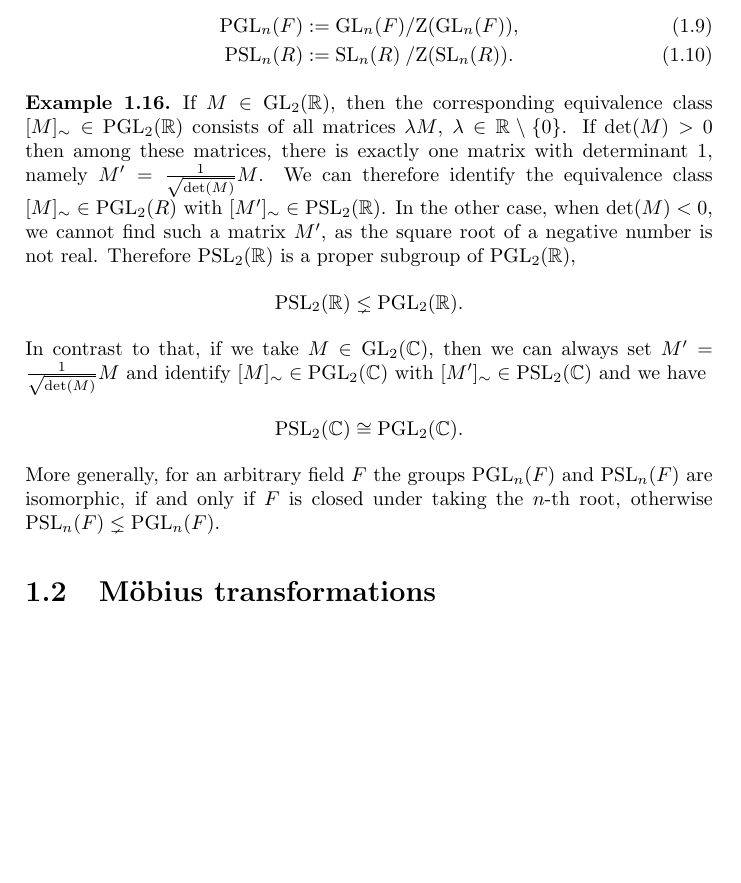
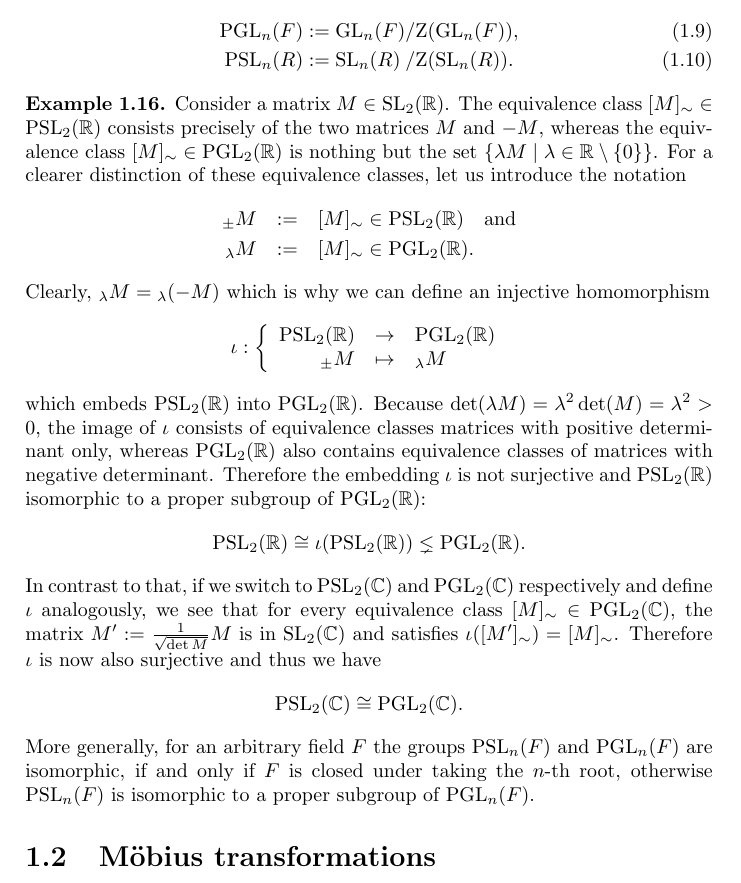
Before and after one commit to RafaelMri/ModularGroup, a LaTeX document (tex/main.tex, which reads tex/sec-intro-algebra.tex): part of page 8 of 24, cut so that both start at the same text, the shorter picture padded with empty space. Compiled offline with pdfLaTeX.

Commit message:
Reformulation of Example 1.16, fixes #28.

```diff
--- a/tex/sec-intro-algebra.tex
+++ b/tex/sec-intro-algebra.tex
@@ -241,13 +241,25 @@ As above, let $F$ be a field, $R$ a ring and $n > 0$. The \emph{projective gener
 
 \begin{example}
 \label{ex_ProjAndGenLinGrp}
-If $M \in \GL{\R}$, then the corresponding equivalence class $[M]_{\sim} \in \PGL{\R}$ consists of all matrices $\lambda M$, $\lambda \in \R \setminus \{0\}$. If $\det(M) > 0$ then among these matrices, there is exactly one matrix with determinant 1, namely $M^{\prime} = \reci{\sqrt{\det(M)}} M$. We can therefore identify the equivalence class $[M]_{\sim} \in \PGL{R}$ with $[M^{\prime}]_{\sim} \in \PSL{\R}$. In the other case, when $\det(M) < 0$, we cannot find such a matrix $M^{\prime}$, as the square root of a negative number is not real. Therefore $\PSL{\R}$ is a proper subgroup of $\PGL{\R}$,
+Consider a matrix $M \in \SL{\R}$. The equivalence class $[M]_{\sim} \in \PSL{\R}$ consists precisely of the two matrices $M$ and $-M$, whereas the equivalence class $[M]_{\sim} \in \PGL{\R}$ is nothing but the set $\setdef{\lambda M}{\lambda \in \R \setminus \{0\}}$. For a clearer distinction of these equivalence classes, let us introduce the notation
+\begin{eqnarray*}
+{}_{\pm}M     &:=& [M]_{\sim} \in \PSL{\R} \quad \text{and} \\
+{}_{\lambda}M &:=& [M]_{\sim} \in \PGL{\R}.
+\end{eqnarray*}
+Clearly, ${}_{\lambda}M = {}_{\lambda}(-M)$ which is why we can define an injective homomorphism
 \begin{equation*}
-\PSL{\R} \lneq \PGL{\R}.
+\iota : \left\{\begin{array}{rcl}
+\PSL{\R}  &\to&     \PGL{\R} \\
+{}_{\pm}M &\mapsto& {}_{\lambda}M
+\end{array}\right.
 \end{equation*}
-In contrast to that, if we take $M \in \GL{\C}$, then we can always set $M^{\prime} = \reci{\sqrt{\det(M)}} M$ and identify $[M]_{\sim} \in \PGL{\C}$ with $[M^{\prime}]_{\sim} \in \PSL{\C}$ and we have
+which embeds $\PSL{\R}$ into $\PGL{\R}$. Because $\det(\lambda M) = \lambda^2 \det(M) = \lambda^2 > 0$, the image of $\iota$ consists of equivalence classes matrices with positive determinant only, whereas $\PGL{\R}$ also contains equivalence classes of matrices with negative determinant. Therefore the embedding $\iota$ is not surjective and $\PSL{\R}$ isomorphic to a proper subgroup of $\PGL{\R}$:
+\begin{equation*}
+\PSL{\R} \cong \iota(\PSL{\R}) \lneq \PGL{\R}.
+\end{equation*}
+In contrast to that, if we switch to $\PSL{\C}$ and $\PGL{\C}$ respectively and define $\iota$ analogously, we see that for every equivalence class $[M]_{\sim} \in \PGL{\C}$, the matrix $M^{\prime} := \reci{\sqrt{\det M}} M$ is in $\SL{\C}$ and satisfies $\iota([M^{\prime}]_{\sim}) = [M]_{\sim}$. Therefore $\iota$ is now also surjective and thus we have
 \begin{equation*}
 \PSL{\C} \cong \PGL{\C}.
 \end{equation*}
-More generally, for an arbitrary field $F$ the groups $\PGLn{n}{F}$ and $\PSLn{n}{F}$ are isomorphic, if and only if $F$ is closed under taking the $n$-th root, otherwise $\PSLn{n}{F} \lneq \PGLn{n}{F}$.
+More generally, for an arbitrary field $F$ the groups $\PSLn{n}{F}$ and $\PGLn{n}{F}$ are isomorphic, if and only if $F$ is closed under taking the $n$-th root, otherwise $\PSLn{n}{F}$ is isomorphic to a proper subgroup of $\PGLn{n}{F}$.
 \end{example}
```
Also changed, not shown: 1 other file.
